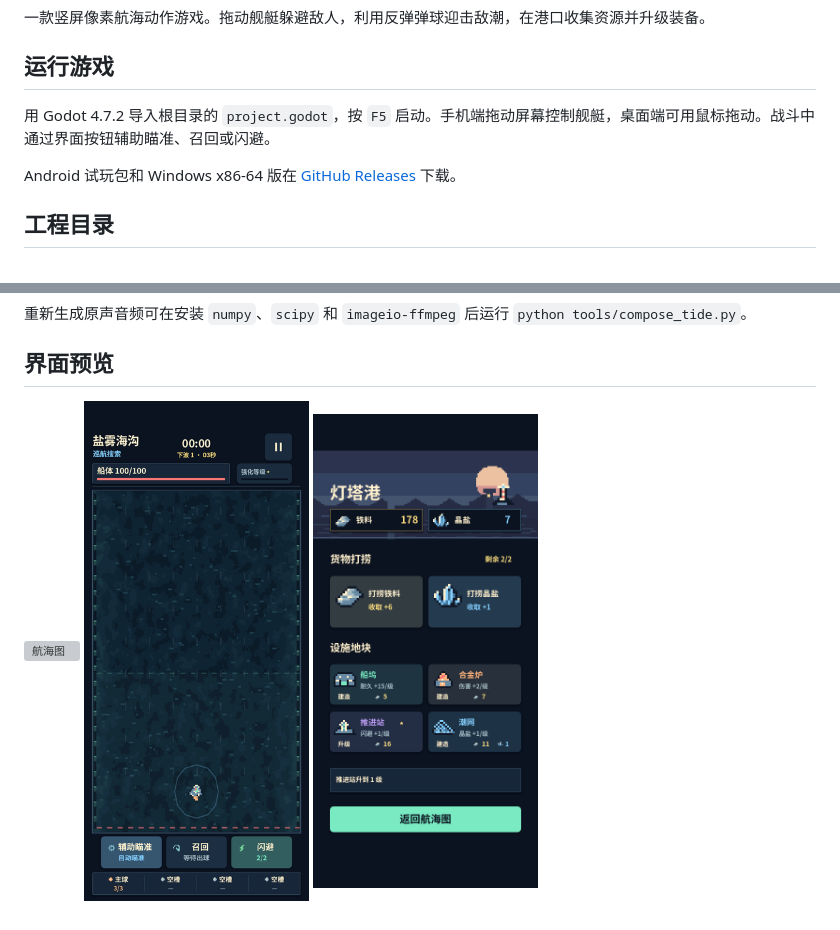
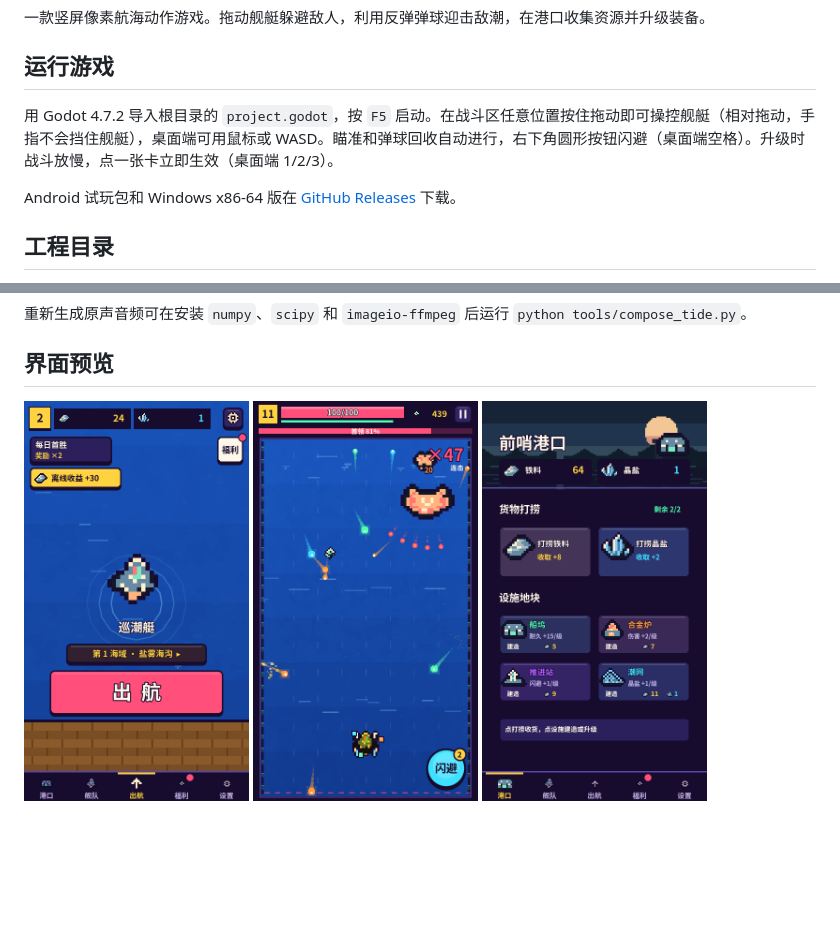
Before and after one commit to GCUSMS-AI-ProJect/goto_game_pixel, a Markdown page: README.md, 2 parts joined by grey strips. Drawn GitHub-style; pictures changed too: docs/screenshots/battle.png, docs/screenshots/harbor.png, docs/screenshots/home.png (added); blank space fills up the shorter version; grey boxes are pictures that could not be loaded.

Commit message:
P4: new home screen, tab bar, daily loop and chest results
- Home rebuilt around one action: the current ship floats large in the
  middle of a bright sea, a breathing pink launch button sits above the
  dock, and a sea selector chip replaces the draggable chart.
- Bottom tab bar on home and harbour: harbour, fleet, launch, rewards,
  settings. Top bar shows captain level, iron, salt and settings.
- New scripts/game/meta_progress.gd holds the daily loop with no drawing:
  7-day sign-in (a missed day restarts the cycle), three daily tasks
  that reset at local midnight, first win of the day doubles the run
  reward, and harbour income accrues while the game is closed (capped
  at 8 hours, collected from the home screen).
- Rewards page with the sign-in strip, task progress and claim buttons;
  red dots on home and the tab bar when something can be claimed.
- Every run ends with a chest (wood, silver after 60 s, gold on a win)
  that shakes until tapped, then bursts open to reveal the rewards.
  Losses show how close the player came ("boss has 12% left" or
  "N seconds to the boss"). "Play again" is the largest button.
- Scrap converts to iron at 1/8 (was 1/3) to match the higher kill
  counts from P1.
- README controls and screenshots updated.

Co-Authored-By: Claude Opus 5.5 <noreply@anthropic.com>

```diff
--- a/README.md
+++ b/README.md
@@ -4,7 +4,7 @@
 
 ## 运行游戏
 
-用 Godot 4.7.2 导入根目录的 `project.godot`，按 `F5` 启动。手机端拖动屏幕控制舰艇，桌面端可用鼠标拖动。战斗中通过界面按钮辅助瞄准、召回或闪避。
+用 Godot 4.7.2 导入根目录的 `project.godot`，按 `F5` 启动。在战斗区任意位置按住拖动即可操控舰艇（相对拖动，手指不会挡住舰艇），桌面端可用鼠标或 WASD。瞄准和弹球回收自动进行，右下角圆形按钮闪避（桌面端空格）。升级时战斗放慢，点一张卡立即生效（桌面端 1/2/3）。
 
 Android 试玩包和 Windows x86-64 版在 [GitHub Releases](https://github.com/GCUSMS-AI-ProJect/goto_game_pixel/releases) 下载。
 
@@ -40,4 +40,4 @@ Android 试玩包使用调试签名。正式上架时需配置发布签名，并
 
 ## 界面预览
 
-<img src="docs/screenshots/nautical_chart.png" alt="航海图" width="225"> <img src="docs/screenshots/battle.png" alt="战斗" width="225"> <img src="docs/screenshots/harbor.png" alt="港口" width="225">
+<img src="docs/screenshots/home.png" alt="主页" width="225"> <img src="docs/screenshots/battle.png" alt="战斗" width="225"> <img src="docs/screenshots/harbor.png" alt="港口" width="225">
```
Also changed, not shown: 2 other files.
